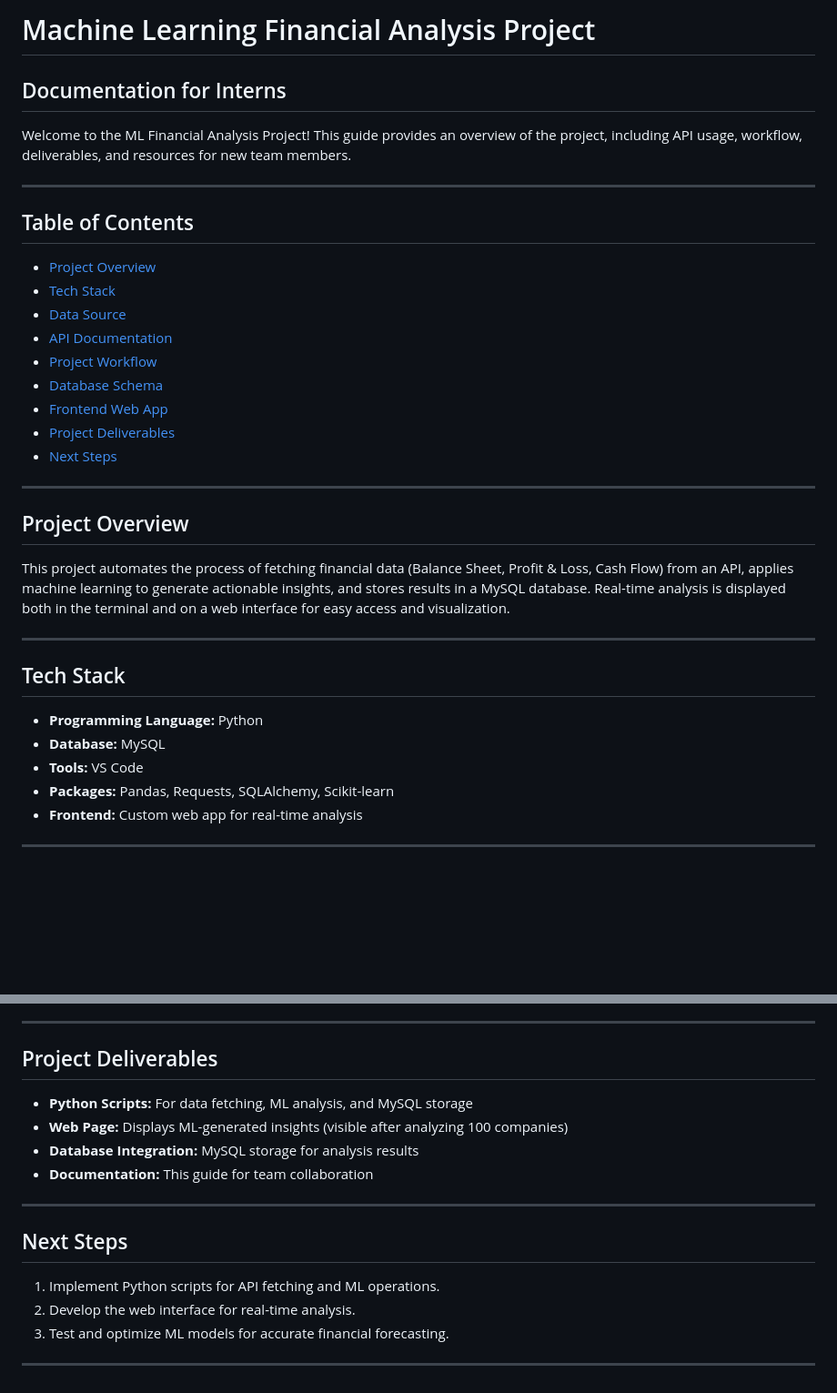
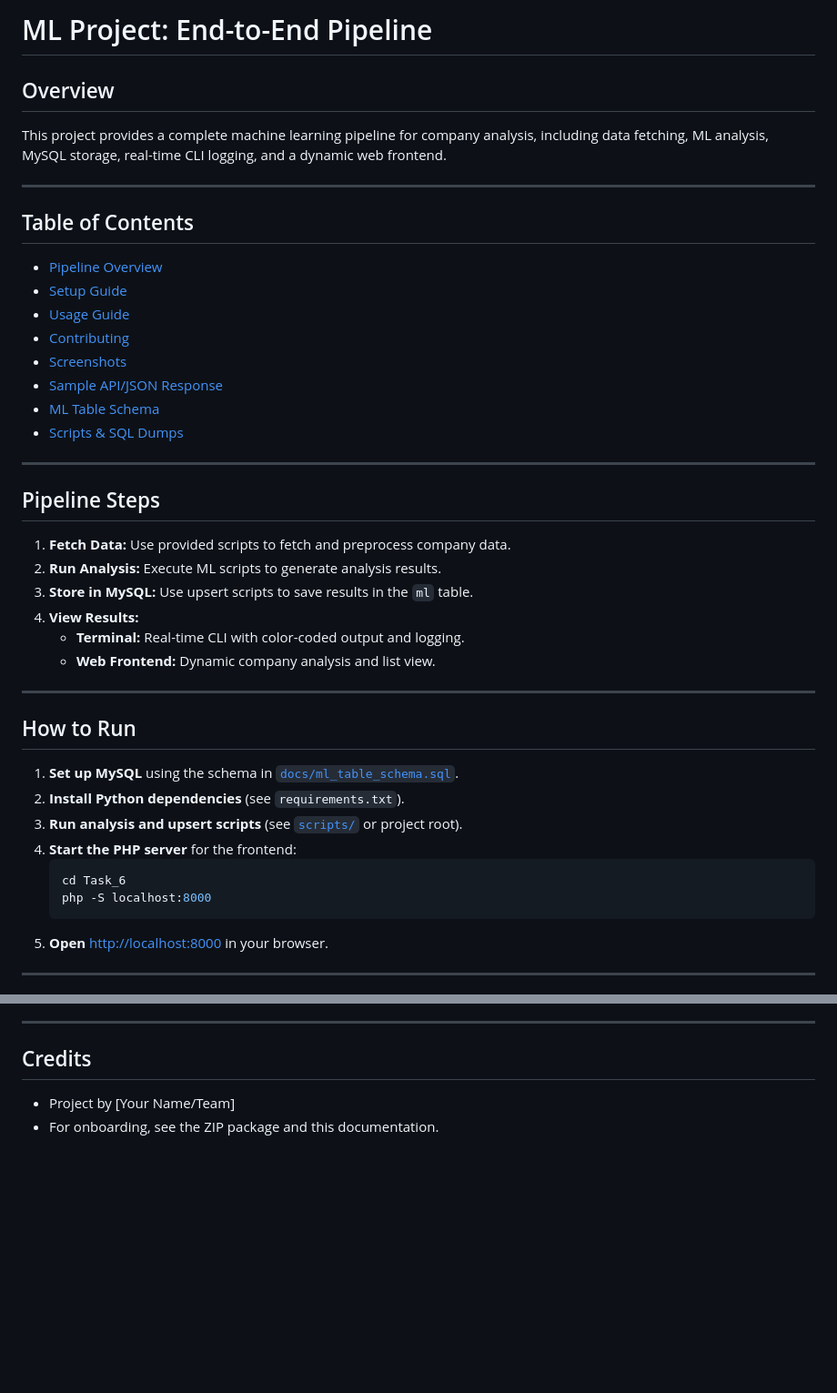
Before and after one commit to 7Chethan007/ML_Project, a Markdown page: README.md, 2 parts joined by grey strips. Shown: that part at 91% size. GitHub-like rendering; blank space fills up the shorter version.

Commit message:
Final Wrapup and Documentation

````diff
--- a/README.md
+++ b/README.md
@@ -1,38 +1,42 @@
-# Machine Learning Financial Analysis Project
+# ML Project: End-to-End Pipeline
 
-## Documentation for Interns
-
-Welcome to the ML Financial Analysis Project! This guide provides an overview of the project, including API usage, workflow, deliverables, and resources for new team members.
+## Overview
+This project provides a complete machine learning pipeline for company analysis, including data fetching, ML analysis, MySQL storage, real-time CLI logging, and a dynamic web frontend.
 
 ---
 
 ## Table of Contents
-
-- [Project Overview](#project-overview)
-- [Tech Stack](#tech-stack)
-- [Data Source](#data-source)
-- [API Documentation](#api-documentation)
-- [Project Workflow](#project-workflow)
-- [Database Schema](#database-schema)
-- [Frontend Web App](#frontend-web-app)
-- [Project Deliverables](#project-deliverables)
-- [Next Steps](#next-steps)
+- [Pipeline Overview](docs/pipeline_overview.md)
+- [Setup Guide](docs/setup_guide.md)
+- [Usage Guide](docs/usage_guide.md)
+- [Contributing](docs/contributing.md)
+- [Screenshots](#screenshots)
+- [Sample API/JSON Response](#sample-jsonapi-response)
+- [ML Table Schema](#ml-table-schema)
+- [Scripts & SQL Dumps](#scripts--sql-dumps)
 
 ---
 
-## Project Overview
-
-This project automates the process of fetching financial data (Balance Sheet, Profit & Loss, Cash Flow) from an API, applies machine learning to generate actionable insights, and stores results in a MySQL database. Real-time analysis is displayed both in the terminal and on a web interface for easy access and visualization.
+## Pipeline Steps
+1. **Fetch Data:** Use provided scripts to fetch and preprocess company data.
+2. **Run Analysis:** Execute ML scripts to generate analysis results.
+3. **Store in MySQL:** Use upsert scripts to save results in the `ml` table.
+4. **View Results:**
+    - **Terminal:** Real-time CLI with color-coded output and logging.
+    - **Web Frontend:** Dynamic company analysis and list view.
 
 ---
 
-## Tech Stack
-
-- **Programming Language:** Python
-- **Database:** MySQL
-- **Tools:** VS Code
-- **Packages:** Pandas, Requests, SQLAlchemy, Scikit-learn
-- **Frontend:** Custom web app for real-time analysis
+## How to Run
+1. **Set up MySQL** using the schema in [`docs/ml_table_schema.sql`](docs/ml_table_schema.sql).
+2. **Install Python dependencies** (see `requirements.txt`).
+3. **Run analysis and upsert scripts** (see [`scripts/`](scripts/) or project root).
+4. **Start the PHP server** for the frontend:
+   ```powershell
+   cd Task_6
+   php -S localhost:8000
+   ```
+5. **Open** [http://localhost:8000](http://localhost:8000) in your browser.
 
 ---
 
@@ -110,19 +74,6 @@ This project automates the process of fetching financial data (Balance Sheet, Pr
 
 ---
 
-## Project Deliverables
-
-- **Python Scripts:** For data fetching, ML analysis, and MySQL storage
-- **Web Page:** Displays ML-generated insights (visible after analyzing 100 companies)
-- **Database Integration:** MySQL storage for analysis results
-- **Documentation:** This guide for team collaboration
-
----
-
-## Next Steps
-
-1. Implement Python scripts for API fetching and ML operations.
-2. Develop the web interface for real-time analysis.
-3. Test and optimize ML models for accurate financial forecasting.
-
----
+## Credits
+- Project by [Your Name/Team]
+- For onboarding, see the ZIP package and this documentation.
````
Also changed, not shown: other parts of README.md (+19 -59 lines), Task.md (added, +128 -0 lines), docs/pipeline_overview.md (added, +13 -0 lines), docs/setup_guide.md (added, +34 -0 lines), docs/usage_guide.md (added, +34 -0 lines), docs/screenshots/terminal_logger.png (added), docs/screenshots/terminal_run.png (added), docs/screenshots/web_frontend_company.png (added), docs/screenshots/web_frontend_list.png (added), 4 other files.
